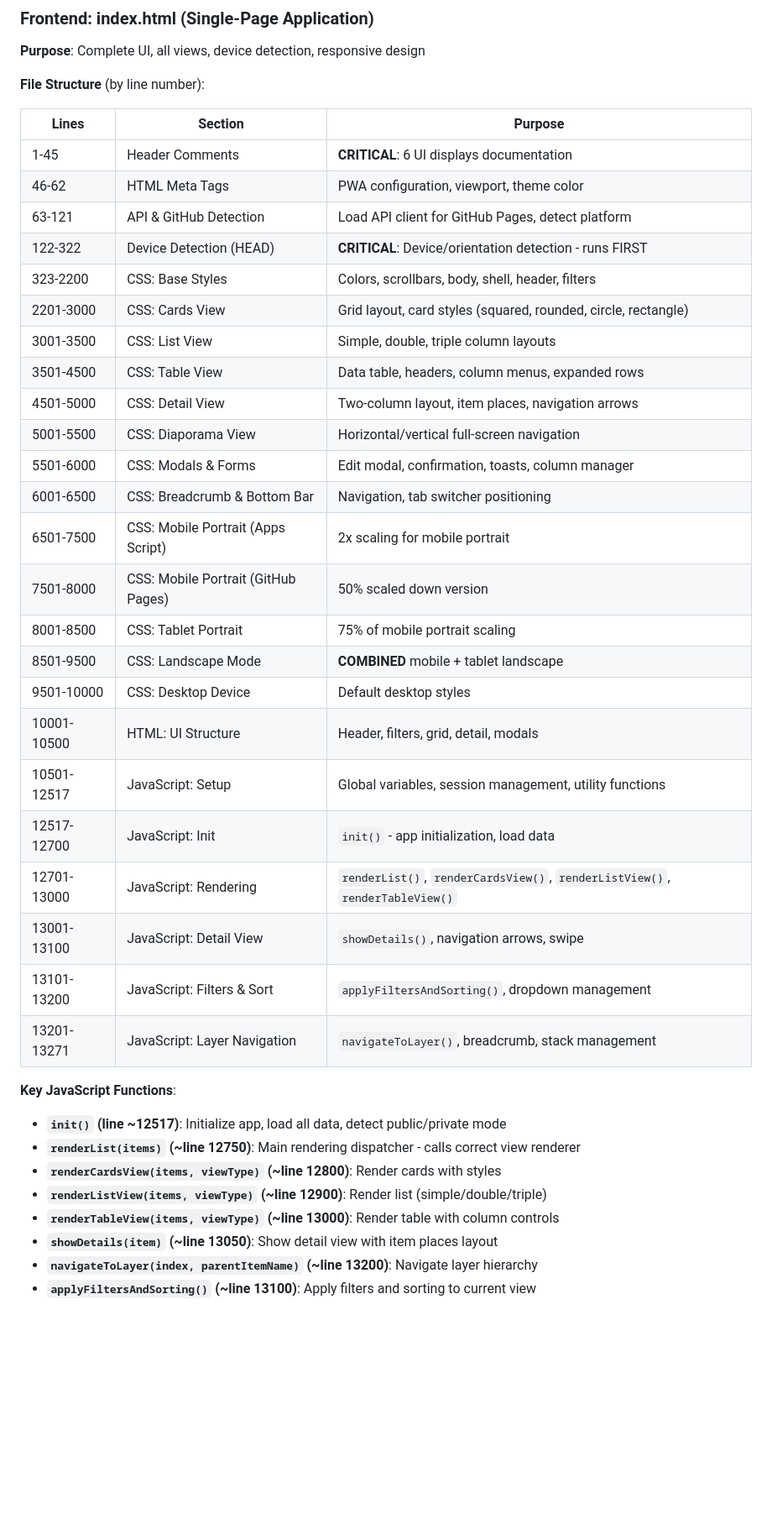
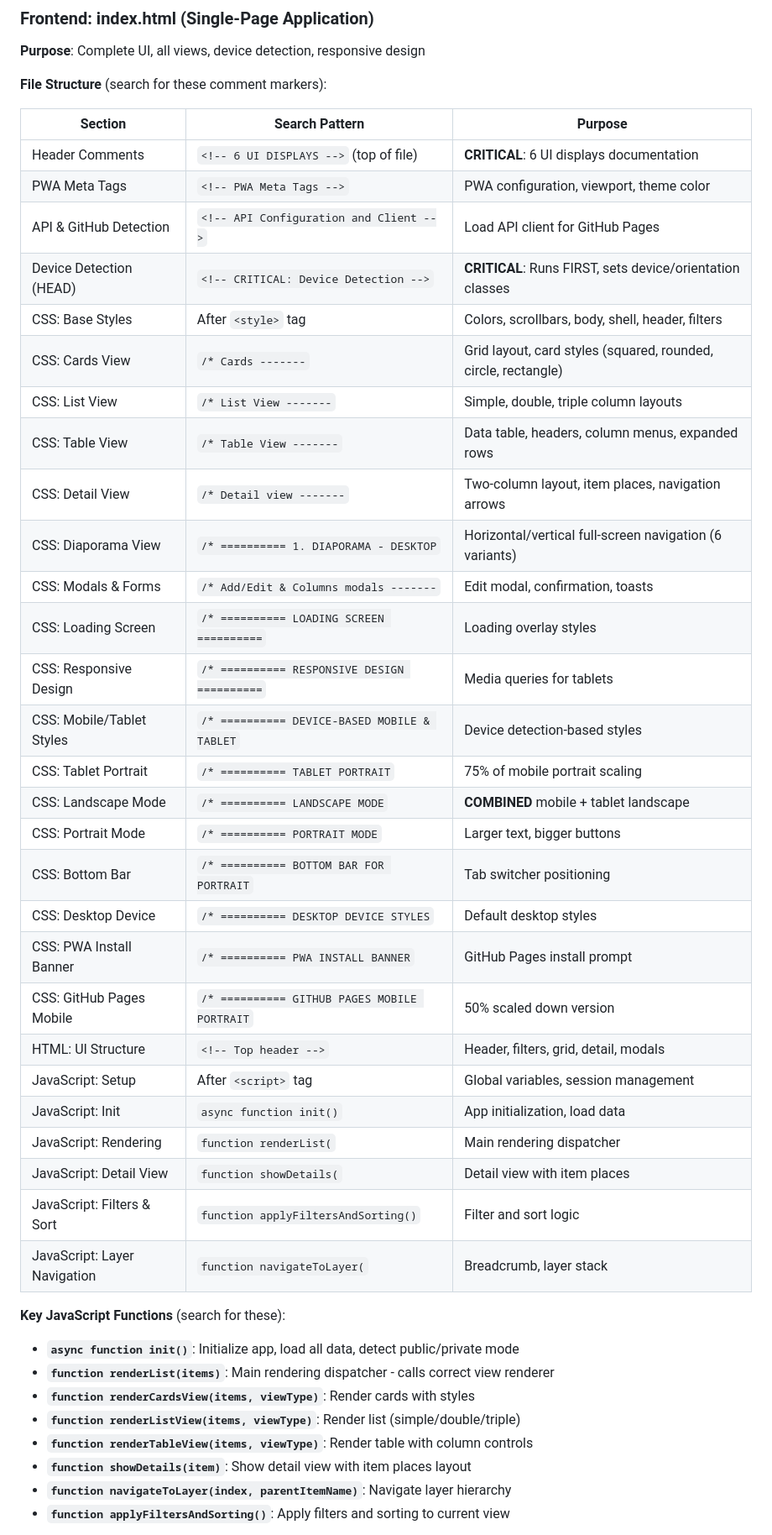
Before and after one commit to 3vilTid/Catalogue-Web-App, a Markdown page: CLAUDE.md, the part around one of its changes. Shown at 84% size. Drawn GitHub-style; blank space fills up the shorter version.

```diff
--- a/CLAUDE.md
+++ b/CLAUDE.md
@@ -68,42 +68,46 @@ This section provides a comprehensive map of the codebase to help you quickly lo
 
 **Purpose**: Complete UI, all views, device detection, responsive design
 
-**File Structure** (by line number):
+**File Structure** (search for these comment markers):
 
-| Lines | Section | Purpose |
-|-------|---------|---------|
-| 1-45 | Header Comments | **CRITICAL**: 6 UI displays documentation |
-| 46-62 | HTML Meta Tags | PWA configuration, viewport, theme color |
-| 63-121 | API & GitHub Detection | Load API client for GitHub Pages, detect platform |
-| 122-322 | Device Detection (HEAD) | **CRITICAL**: Device/orientation detection - runs FIRST |
-| 323-2200 | CSS: Base Styles | Colors, scrollbars, body, shell, header, filters |
-| 2201-3000 | CSS: Cards View | Grid layout, card styles (squared, rounded, circle, rectangle) |
-| 3001-3500 | CSS: List View | Simple, double, triple column layouts |
-| 3501-4500 | CSS: Table View | Data table, headers, column menus, expanded rows |
-| 4501-5000 | CSS: Detail View | Two-column layout, item places, navigation arrows |
-| 5001-5500 | CSS: Diaporama View | Horizontal/vertical full-screen navigation |
-| 5501-6000 | CSS: Modals & Forms | Edit modal, confirmation, toasts, column manager |
-| 6001-6500 | CSS: Breadcrumb & Bottom Bar | Navigation, tab switcher positioning |
-| 6501-7500 | CSS: Mobile Portrait (Apps Script) | 2x scaling for mobile portrait |
-| 7501-8000 | CSS: Mobile Portrait (GitHub Pages) | 50% scaled down version |
-| 8001-8500 | CSS: Tablet Portrait | 75% of mobile portrait scaling |
-| 8501-9500 | CSS: Landscape Mode | **COMBINED** mobile + tablet landscape |
-| 9501-10000 | CSS: Desktop Device | Default desktop styles |
-| 10001-10500 | HTML: UI Structure | Header, filters, grid, detail, modals |
-| 10501-12517 | JavaScript: Setup | Global variables, session management, utility functions |
-| 12517-12700 | JavaScript: Init | `init()` - app initialization, load data |
-| 12701-13000 | JavaScript: Rendering | `renderList()`, `renderCardsView()`, `renderListView()`, `renderTableView()` |
-| 13001-13100 | JavaScript: Detail View | `showDetails()`, navigation arrows, swipe |
-| 13101-13200 | JavaScript: Filters & Sort | `applyFiltersAndSorting()`, dropdown management |
-| 13201-13271 | JavaScript: Layer Navigation | `navigateToLayer()`, breadcrumb, stack management |
+| Section | Search Pattern | Purpose |
+|---------|----------------|---------|
+| Header Comments | `<!-- 6 UI DISPLAYS -->` (top of file) | **CRITICAL**: 6 UI displays documentation |
+| PWA Meta Tags | `<!-- PWA Meta Tags -->` | PWA configuration, viewport, theme color |
+| API & GitHub Detection | `<!-- API Configuration and Client -->` | Load API client for GitHub Pages |
+| Device Detection (HEAD) | `<!-- CRITICAL: Device Detection -->` | **CRITICAL**: Runs FIRST, sets device/orientation classes |
+| CSS: Base Styles | After `<style>` tag | Colors, scrollbars, body, shell, header, filters |
+| CSS: Cards View | `/* Cards -------` | Grid layout, card styles (squared, rounded, circle, rectangle) |
+| CSS: List View | `/* List View -------` | Simple, double, triple column layouts |
+| CSS: Table View | `/* Table View -------` | Data table, headers, column menus, expanded rows |
+| CSS: Detail View | `/* Detail view -------` | Two-column layout, item places, navigation arrows |
+| CSS: Diaporama View | `/* ========== 1. DIAPORAMA - DESKTOP` | Horizontal/vertical full-screen navigation (6 variants) |
+| CSS: Modals & Forms | `/* Add/Edit & Columns modals -------` | Edit modal, confirmation, toasts |
+| CSS: Loading Screen | `/* ========== LOADING SCREEN ==========` | Loading overlay styles |
+| CSS: Responsive Design | `/* ========== RESPONSIVE DESIGN ==========` | Media queries for tablets |
+| CSS: Mobile/Tablet Styles | `/* ========== DEVICE-BASED MOBILE & TABLET` | Device detection-based styles |
+| CSS: Tablet Portrait | `/* ========== TABLET PORTRAIT` | 75% of mobile portrait scaling |
+| CSS: Landscape Mode | `/* ========== LANDSCAPE MODE` | **COMBINED** mobile + tablet landscape |
+| CSS: Portrait Mode | `/* ========== PORTRAIT MODE` | Larger text, bigger buttons |
+| CSS: Bottom Bar | `/* ========== BOTTOM BAR FOR PORTRAIT` | Tab switcher positioning |
+| CSS: Desktop Device | `/* ========== DESKTOP DEVICE STYLES` | Default desktop styles |
+| CSS: PWA Install Banner | `/* ========== PWA INSTALL BANNER` | GitHub Pages install prompt |
+| CSS: GitHub Pages Mobile | `/* ========== GITHUB PAGES MOBILE PORTRAIT` | 50% scaled down version |
+| HTML: UI Structure | `<!-- Top header -->` | Header, filters, grid, detail, modals |
+| JavaScript: Setup | After `<script>` tag | Global variables, session management |
+| JavaScript: Init | `async function init()` | App initialization, load data |
+| JavaScript: Rendering | `function renderList(` | Main rendering dispatcher |
+| JavaScript: Detail View | `function showDetails(` | Detail view with item places |
+| JavaScript: Filters & Sort | `function applyFiltersAndSorting()` | Filter and sort logic |
+| JavaScript: Layer Navigation | `function navigateToLayer(` | Breadcrumb, layer stack |
 
-**Key JavaScript Functions**:
-- **`init()` (line ~12517)**: Initialize app, load all data, detect public/private mode
-- **`renderList(items)` (~line 12750)**: Main rendering dispatcher - calls correct view renderer
-- **`renderCardsView(items, viewType)` (~line 12800)**: Render cards with styles
-- **`renderListView(items, viewType)` (~line 12900)**: Render list (simple/double/triple)
-- **`renderTableView(items, viewType)` (~line 13000)**: Render table with column controls
-- **`showDetails(item)` (~line 13050)**: Show detail view with item places layout
-- **`navigateToLayer(index, parentItemName)` (~line 13200)**: Navigate layer hierarchy
-- **`applyFiltersAndSorting()` (~line 13100)**: Apply filters and sorting to current view
+**Key JavaScript Functions** (search for these):
+- **`async function init()`**: Initialize app, load all data, detect public/private mode
+- **`function renderList(items)`**: Main rendering dispatcher - calls correct view renderer
+- **`function renderCardsView(items, viewType)`**: Render cards with styles
+- **`function renderListView(items, viewType)`**: Render list (simple/double/triple)
+- **`function renderTableView(items, viewType)`**: Render table with column controls
+- **`function showDetails(item)`**: Show detail view with item places layout
+- **`function navigateToLayer(index, parentItemName)`**: Navigate layer hierarchy
+- **`function applyFiltersAndSorting()`**: Apply filters and sorting to current view
 
```
Also changed, not shown: other parts of CLAUDE.md (+65 -64 lines), docs/README.md (+16 -6 lines).
